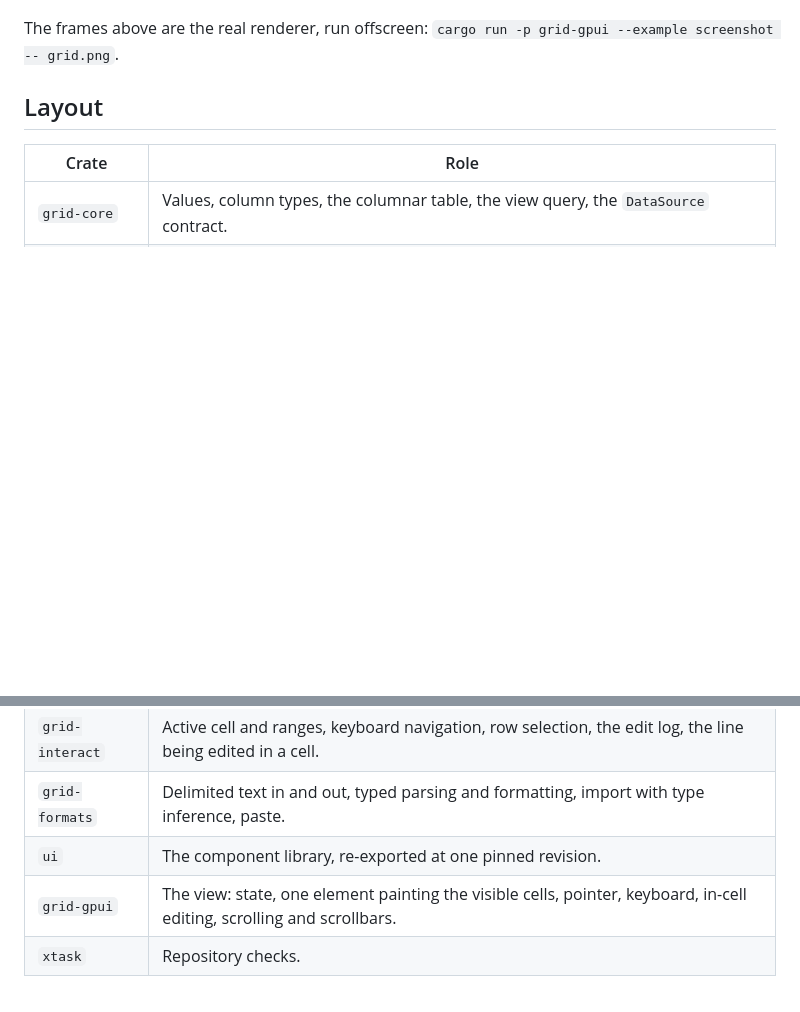
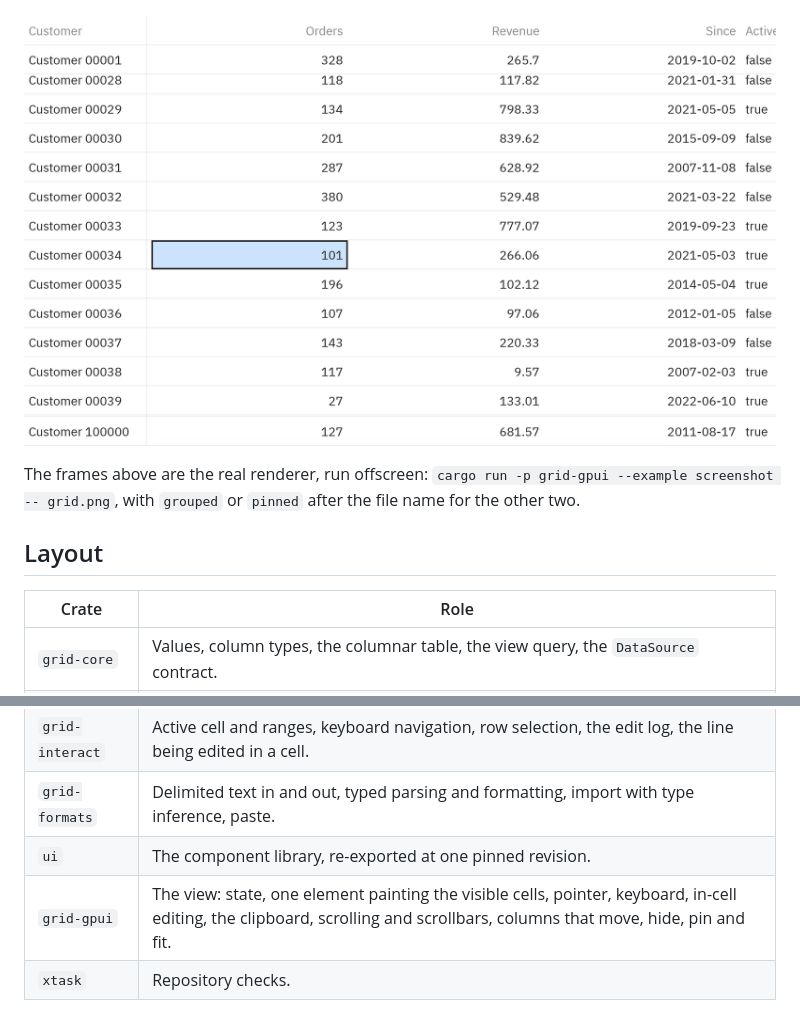
Before and after one commit to isonomic-org/isonomic-grid, a Markdown page: README.md, 2 parts joined by grey strips. Drawn GitHub-style; pictures changed too: docs/images/grid-pinned.png (added); blank space fills up the shorter version.

```diff
--- a/README.md
+++ b/README.md
@@ -8,7 +8,9 @@ A grid shows a **view query** (columns, filter, search, sort, grouping, aggregat
 
 ![The same rows grouped by city](docs/images/grid-grouped.png)
 
-The frames above are the real renderer, run offscreen: `cargo run -p grid-gpui --example screenshot -- grid.png`.
+![The first column and the first and last rows pinned while the rest scrolls](docs/images/grid-pinned.png)
+
+The frames above are the real renderer, run offscreen: `cargo run -p grid-gpui --example screenshot -- grid.png`, with `grouped` or `pinned` after the file name for the other two.
 
 ## Layout
 
@@ -20,7 +22,7 @@ The frames above are the real renderer, run offscreen: `cargo run -p grid-gpui -
 | `grid-interact` | Active cell and ranges, keyboard navigation, row selection, the edit log, the line being edited in a cell. |
 | `grid-formats` | Delimited text in and out, typed parsing and formatting, import with type inference, paste. |
 | `ui` | The component library, re-exported at one pinned revision. |
-| `grid-gpui` | The view: state, one element painting the visible cells, pointer, keyboard, in-cell editing, scrolling and scrollbars. |
+| `grid-gpui` | The view: state, one element painting the visible cells, pointer, keyboard, in-cell editing, the clipboard, scrolling and scrollbars, columns that move, hide, pin and fit. |
 | `xtask` | Repository checks. |
 
 The view crates need the component library's system dependencies to build; the headless crates do not. See `docs/status.md` for where things stand.
```
Also changed, not shown: docs/PROGRESS.md (+1 -1 lines), docs/status.md (+8 -1 lines), 8 other files.
